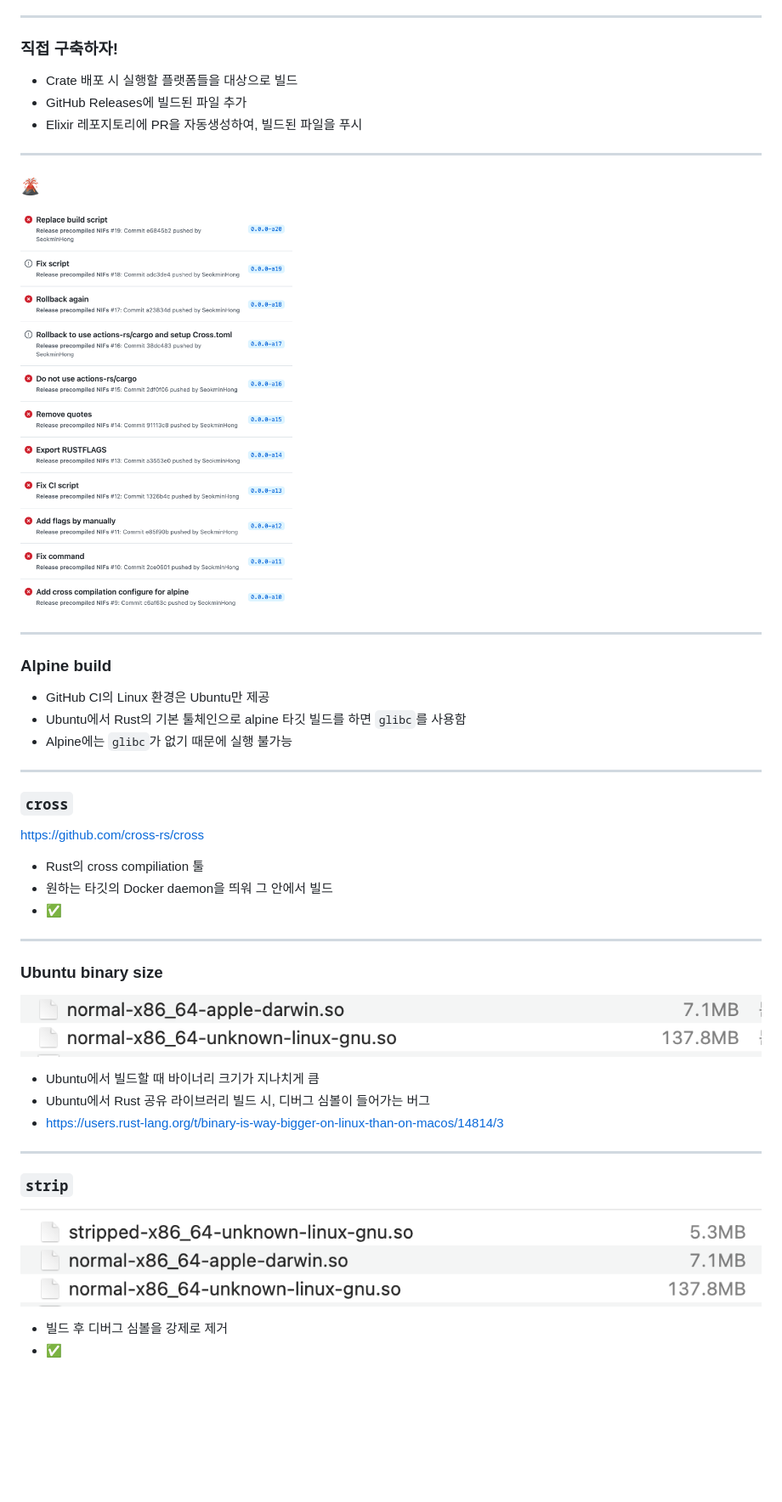
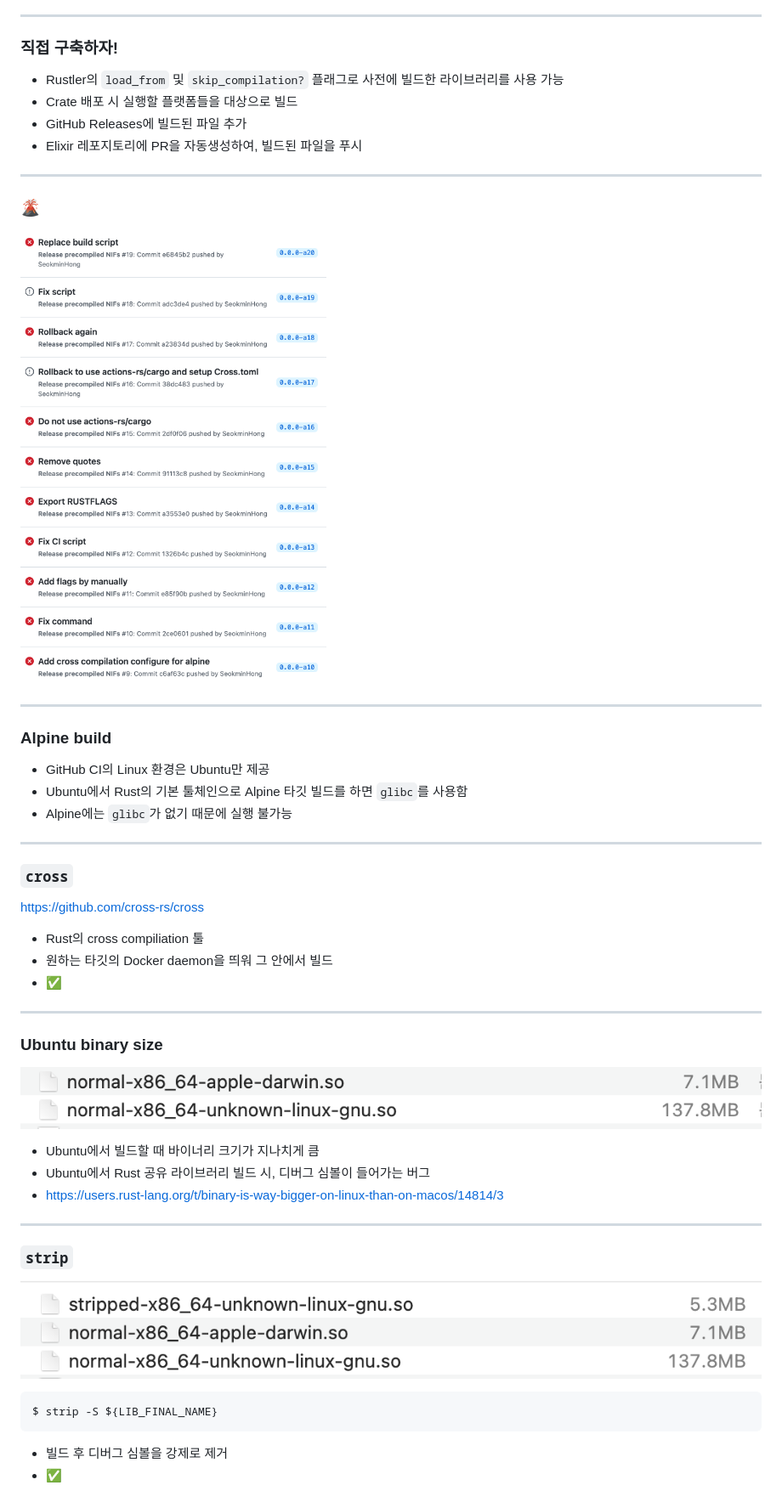
Before and after one commit to SeokminHong/presentations, a Markdown page: presentations/nif.md, the part around the change printed below. Shown: that part at 85% size. Drawn GitHub-style; blank space fills up the shorter version.

````diff
--- a/presentations/nif.md
+++ b/presentations/nif.md
@@ -375,6 +375,7 @@ end
 
 ### 직접 구축하자!
 
+- Rustler의 `load_from` 및 `skip_compilation?` 플래그로 사전에 빌드한 라이브러리를 사용 가능
 - Crate 배포 시 실행할 플랫폼들을 대상으로 빌드
 - GitHub Releases에 빌드된 파일 추가
 - Elixir 레포지토리에 PR을 자동생성하여, 빌드된 파일을 푸시
@@ -383,14 +384,14 @@ end
 
 ### 🌋
 
-<img src="./assets/ci_endless_failure.png" width="320">
+<img src="./assets/ci-endless-failure.png" width="360">
 
 ---
 
 ### Alpine build
 
 - GitHub CI의 Linux 환경은 Ubuntu만 제공
-- Ubuntu에서 Rust의 기본 툴체인으로 alpine 타깃 빌드를 하면 `glibc`를 사용함
+- Ubuntu에서 Rust의 기본 툴체인으로 Alpine 타깃 빌드를 하면 `glibc`를 사용함
 - Alpine에는 `glibc`가 없기 때문에 실행 불가능
 
 ---
@@ -407,7 +408,7 @@ https://github.com/cross-rs/cross
 
 ### Ubuntu binary size
 
-![binay size comparison](./assets/binary_size_comparison.png)
+![binay size comparison](./assets/binary-size-comparison.png)
 
 - Ubuntu에서 빌드할 때 바이너리 크기가 지나치게 큼
 - Ubuntu에서 Rust 공유 라이브러리 빌드 시, 디버그 심볼이 들어가는 버그
@@ -417,7 +418,11 @@ https://github.com/cross-rs/cross
 
 ### `strip`
 
-![stripped size](./assets/stripped_size.png)
+![stripped size](./assets/stripped-size.png)
+
+```sh
+$ strip -S ${LIB_FINAL_NAME}
+```
 
 - 빌드 후 디버그 심볼을 강제로 제거
 - ✅
````
Also changed, not shown: other parts of presentations/nif.md (+9 -4 lines), presentations/assets/binary-size-comparison.png (renamed from presentations/assets/binary_size_comparison.png), presentations/assets/ci-endless-failure.png (renamed from presentations/assets/ci_endless_failure.png), presentations/assets/created-pr.png (added), presentations/assets/iex-run-send-msg.png (renamed from presentations/assets/iex_run_send_msg.png), presentations/assets/release-ci.png (added), presentations/assets/stripped-size.png (renamed from presentations/assets/stripped_size.png).
